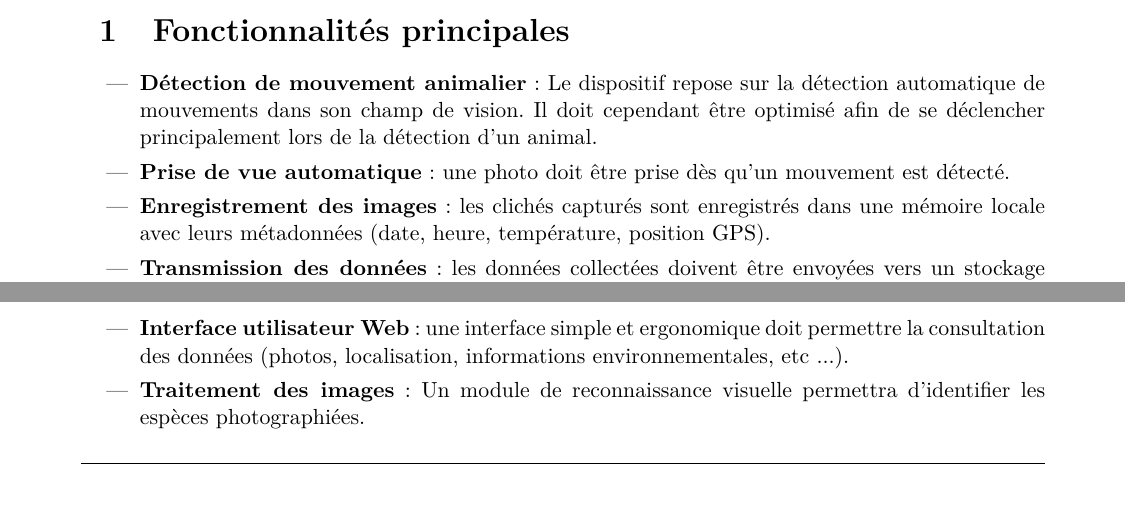
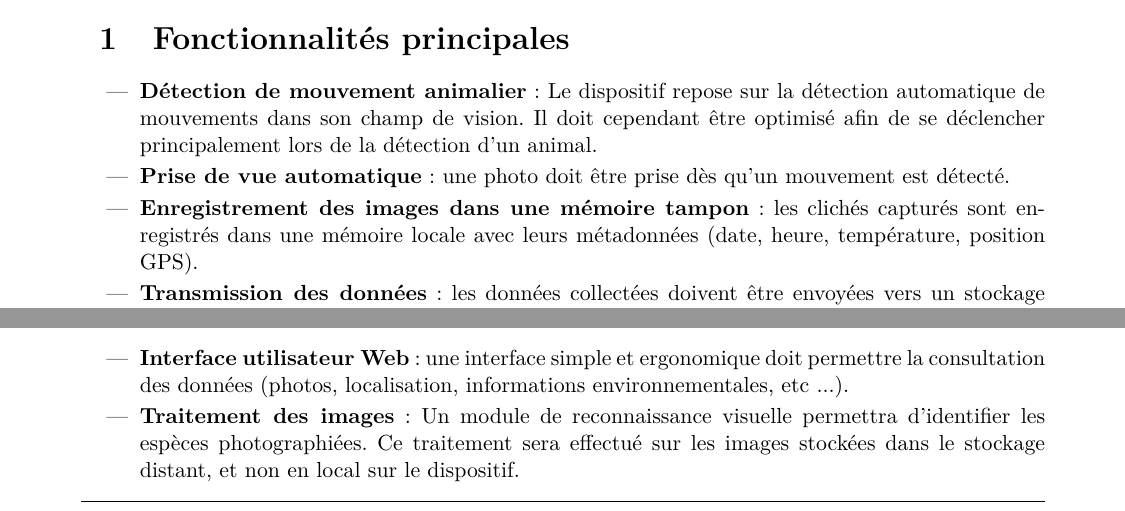
Before and after one commit to Joris1306/Collecteur_de_donnees_animalieres, a LaTeX document (CDC/main.tex, which reads CDC/text/2_Besoins_Fonctionnels.tex): two parts of page 8 of 28, joined at a grey line, cut so that both start at the same text. Compiled offline with pdfLaTeX.

Commit message:
Modif CDC

```diff
--- a/CDC/text/2_Besoins_Fonctionnels.tex
+++ b/CDC/text/2_Besoins_Fonctionnels.tex
@@ -38,7 +38,7 @@ Le système d’observation de la faune devra répondre à plusieurs besoins ess
 \begin{itemize}
    \item \textbf{Détection de mouvement animalier} : Le dispositif repose sur la détection automatique de mouvements dans son champ de vision. Il doit cependant être optimisé afin de se déclencher principalement lors de la détection d’un animal.
    \item \textbf{Prise de vue automatique} : une photo doit être prise dès qu’un mouvement est détecté.
-   \item \textbf{Enregistrement des images} : les clichés capturés sont enregistrés dans une mémoire locale avec leurs métadonnées (date, heure, température, position GPS).
+   \item \textbf{Enregistrement des images dans une mémoire tampon} : les clichés capturés sont enregistrés dans une mémoire locale avec leurs métadonnées (date, heure, température, position GPS).
    \item \textbf{Transmission des données} : les données collectées doivent être envoyées vers un stockage distant.
    \item \textbf{Autonomie énergétique} : le système, basé sur une batterie, doit être capable de fonctionner de manière autonome grâce à une gestion optimisée de la consommation d’énergie. Il devra également intégrer un mécanisme de surveillance permettant de suivre en temps réel la capacité énergétique restante, afin d’anticiper les besoins de recharge ou de maintenance.
    \item \textbf{Stockage distant} : les données reçues par le piège caméra sont stockées dans un stockage distant pour être exploités.
@@ -58,7 +58,7 @@ Le système d’observation de la faune devra répondre à plusieurs besoins ess
 \subsection{Fonctionnalités supplémentaires ou optionnelles}
 \begin{itemize}
    \item \textbf{Interface utilisateur Web} : une interface simple et ergonomique doit permettre la consultation des données (photos, localisation, informations environnementales, etc ...).
-   \item \textbf{Traitement des images} : Un module de reconnaissance visuelle permettra d’identifier les espèces photographiées.
+   \item \textbf{Traitement des images} : Un module de reconnaissance visuelle permettra d’identifier les espèces photographiées. Ce traitement sera effectué sur les images stockées dans le stockage distant, et non en local sur le dispositif.
    \item \textbf{Visualisation et analyse des données} : la page Web pourra afficher des graphiques, cartes interactives et calendriers d’observation.
    \item \textbf{Acquisitions de données environnementales supplémentaires} : Ajouts d’autres mesures via divers moyen (pression atmosphérique, CO$_2$, qualité de l’air, humidité, son, etc.).
    \item \textbf{Gestion énergétique améliorée} : intégration d’un moyen de recharge afin de prolonger la durée d’utilisation du système et d’optimiser son indépendance énergétique sur le terrain.
```
Also changed, not shown: CDC/text/7_Planning.tex (+1 -1 lines), CDC/main.pdf, 3 other files.
